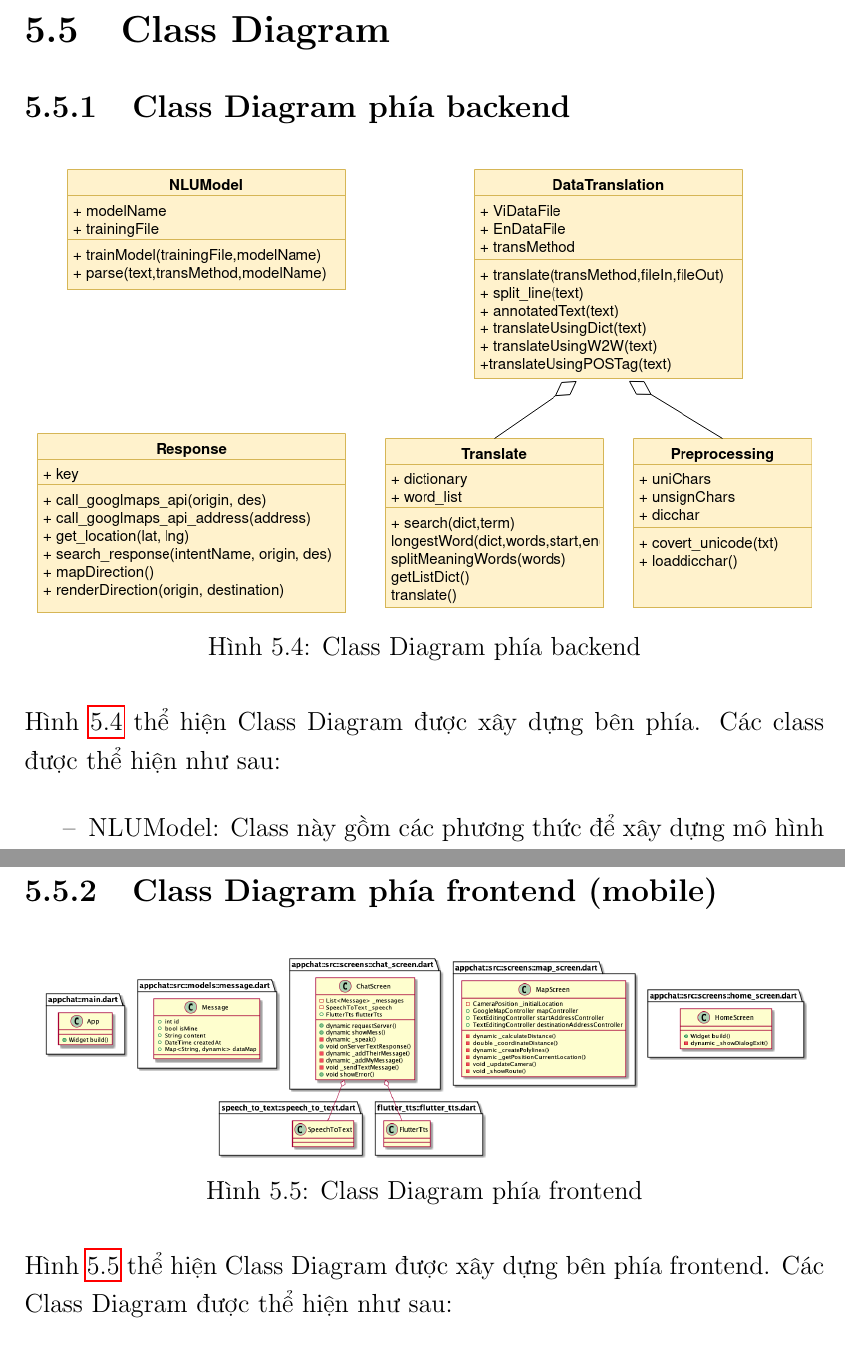
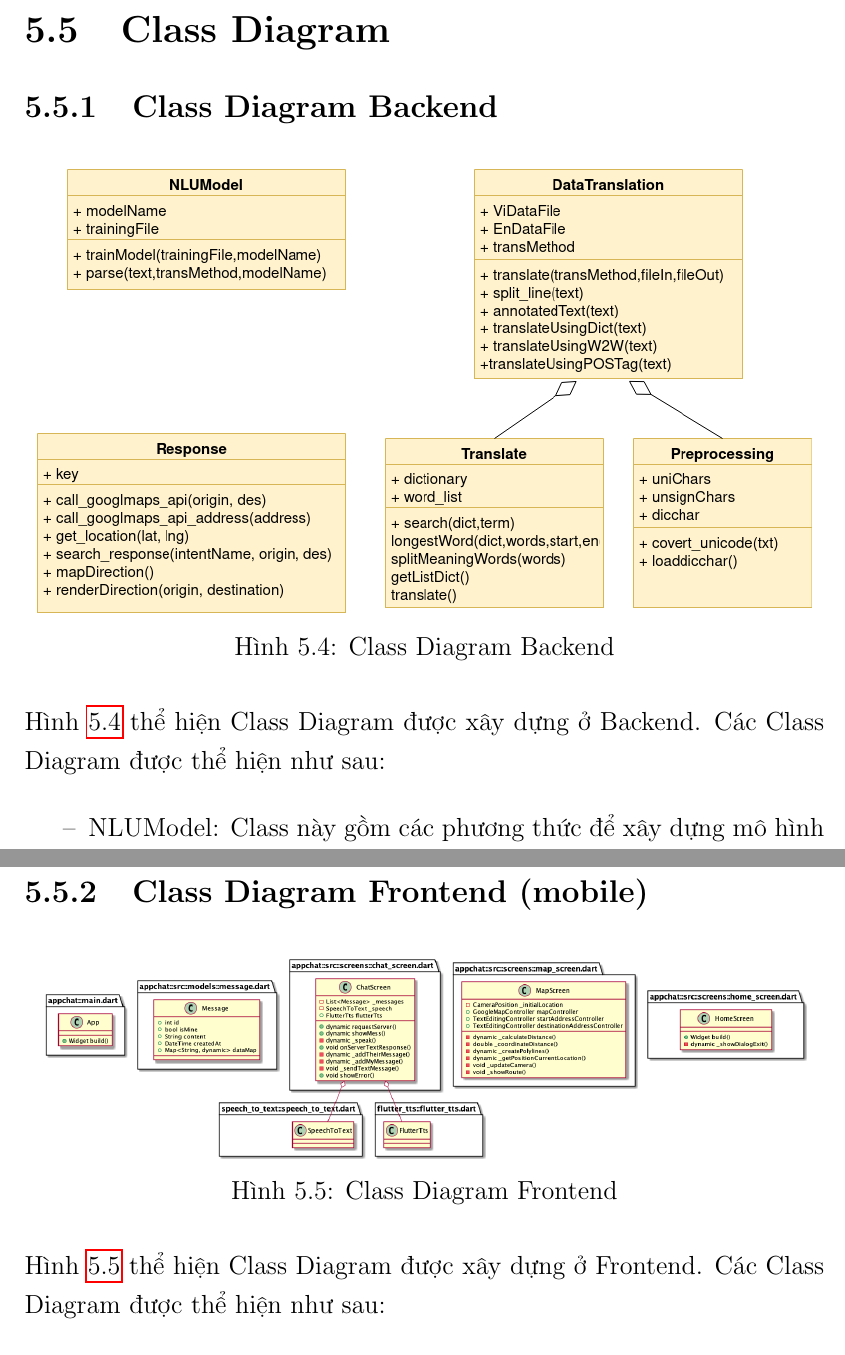
Before and after one commit to myduyenn218/Report_KL_2021, a LaTeX document (KL_2021_17130045.tex, which reads Chapter5/chapter5.tex): two parts of pages 64 and 65 of 87, joined at a grey line, cut so that both start at the same text. Compiled offline with pdfLaTeX.

Commit message:
edit location & word

```diff
--- a/Chapter5/chapter5.tex
+++ b/Chapter5/chapter5.tex
@@ -141,15 +141,15 @@ Khi người dùng sử dụng ứng dụng và chọn chức năng trò chuyệ
 \end{itemize}
 
 \section{Class Diagram}
-\subsection{Class Diagram phía backend}
+\subsection{Class Diagram Backend}
 \begin{figure}[H]
     \centering
     \includegraphics[width=15cm]{images/serverclassdiagram.png}
-    \caption{Class Diagram phía backend}
+    \caption{Class Diagram Backend}
     \label{fig:serverclassdiagram}
 \end{figure}
 
-Hình \ref{fig:serverclassdiagram} thể hiện Class Diagram được xây dựng bên phía. Các class được thể hiện như sau:
+Hình \ref{fig:serverclassdiagram} thể hiện Class Diagram được xây dựng ở Backend. Các Class Diagram được thể hiện như sau:
 
 \begin{itemize}
     \item[--] NLUModel: Class này gồm các phương thức để xây dựng mô hình phân lớp và dự đoán đầu vào mới.
@@ -161,14 +161,14 @@ Hình \ref{fig:serverclassdiagram} thể hiện Class Diagram được xây dự
 \end{itemize}
 
 
-\subsection{Class Diagram phía frontend (mobile)}
+\subsection{Class Diagram Frontend (mobile)}
 \begin{figure}[H]
     \centering
     \includegraphics[width=15cm]{images/classdiagram.png}
-    \caption{Class Diagram phía frontend}
+    \caption{Class Diagram Frontend}
     \label{fig:classdiagram}
 \end{figure}
-Hình \ref{fig:classdiagram} thể hiện Class Diagram được xây dựng bên phía frontend. Các Class Diagram được thể hiện như sau:
+Hình \ref{fig:classdiagram} thể hiện Class Diagram được xây dựng ở Frontend. Các Class Diagram được thể hiện như sau:
 
 \begin{itemize}
     \item[--] App: Class chính để xây dựng (build) ứng dụng.
```
Also changed, not shown: Chapter4/chapter4.tex (+3 -3 lines).
